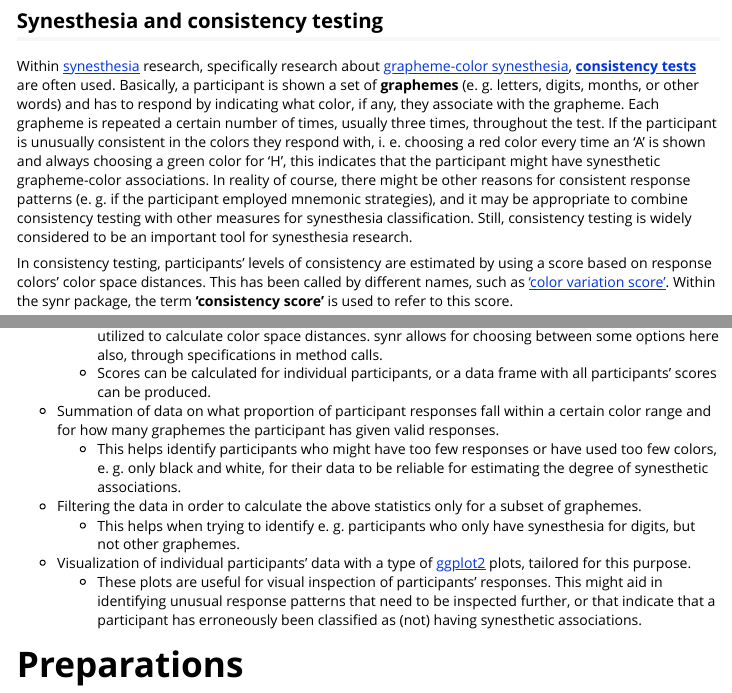
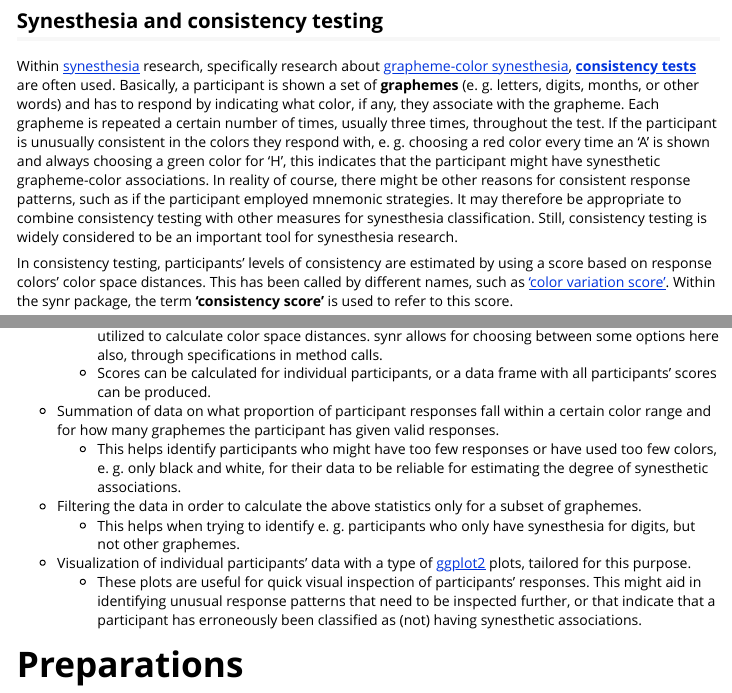
Before and after one commit to datalowe/synr, an R Markdown document (vignettes/synr-tutorial.Rmd): the page in a window 1100 px wide, from 260 px down, and a second part further down, joined at a grey line. Rendered offline with R 4.5, knitr and Pandoc, with nearby package versions; some code elsewhere in the file could not run offline.

Commit message:
correct typos and the like in vignette

```diff
--- a/vignettes/synr-tutorial.Rmd
+++ b/vignettes/synr-tutorial.Rmd
@@ -25,7 +25,7 @@ library(synr)
 
 # Introduction
 ## Synesthesia and consistency testing
-Within [synesthesia](https://en.wikipedia.org/wiki/Synesthesia) research, specifically research about [grapheme-color synesthesia](https://en.wikipedia.org/wiki/Grapheme%E2%80%93color_synesthesia), **[consistency tests](https://www.ncbi.nlm.nih.gov/pmc/articles/PMC4118597/#S4title)** are often used. Basically, a participant is shown a set of **graphemes** (e. g. letters, digits, months, or other words) and has to respond by indicating what color, if any, they associate with the grapheme. Each grapheme is repeated a certain number of times, usually three times, throughout the test. If the participant is unusually consistent in the colors they respond with, i. e. choosing a red color every time an 'A' is shown and always choosing a green color for 'H', this indicates that the participant might have synesthetic grapheme-color associations. In reality of course, there might be other reasons for consistent response patterns (e. g. if the participant employed mnemonic strategies), and it may be appropriate to combine consistency testing with other measures for synesthesia classification. Still, consistency testing is widely considered to be an important tool for synesthesia research.
+Within [synesthesia](https://en.wikipedia.org/wiki/Synesthesia) research, specifically research about [grapheme-color synesthesia](https://en.wikipedia.org/wiki/Grapheme%E2%80%93color_synesthesia), **[consistency tests](https://www.ncbi.nlm.nih.gov/pmc/articles/PMC4118597/#S4title)** are often used. Basically, a participant is shown a set of **graphemes** (e. g. letters, digits, months, or other words) and has to respond by indicating what color, if any, they associate with the grapheme. Each grapheme is repeated a certain number of times, usually three times, throughout the test. If the participant is unusually consistent in the colors they respond with, e. g. choosing a red color every time an 'A' is shown and always choosing a green color for 'H', this indicates that the participant might have synesthetic grapheme-color associations. In reality of course, there might be other reasons for consistent response patterns, such as if the participant employed mnemonic strategies. It may therefore be appropriate to combine consistency testing with other measures for synesthesia classification. Still, consistency testing is widely considered to be an important tool for synesthesia research.
 
 In consistency testing, participants' levels of consistency are estimated by using a score based on response colors' color space distances. This has been called by different names, such as ['color variation score'](https://www.ncbi.nlm.nih.gov/pmc/articles/PMC4118597/#S4title). Within the synr package, the term **'consistency score'** is used to refer to this score.
 
@@ -42,7 +42,7 @@ The aim of this package is to facilitate analysis of consistency test data by pr
 * Filtering the data in order to calculate the above statistics only for a subset of graphemes.
   + This helps when trying to identify e. g. participants who only have synesthesia for digits, but not other graphemes.
 * Visualization of individual participants' data with a type of [ggplot2](https://ggplot2.tidyverse.org/) plots, tailored for this purpose.
-  + These plots are useful for visual inspection of participants' responses. This might aid in identifying unusual response patterns that need to be inspected further, or that indicate that a participant has erroneously been classified as (not) having synesthetic associations.
+  + These plots are useful for quick visual inspection of participants' responses. This might aid in identifying unusual response patterns that need to be inspected further, or that indicate that a participant has erroneously been classified as (not) having synesthetic associations.
 
 # Preparations
 ## Formatting the raw data
```
Also changed, not shown: vignettes/synr-tutorial.Rmd (2 more changed lines).
